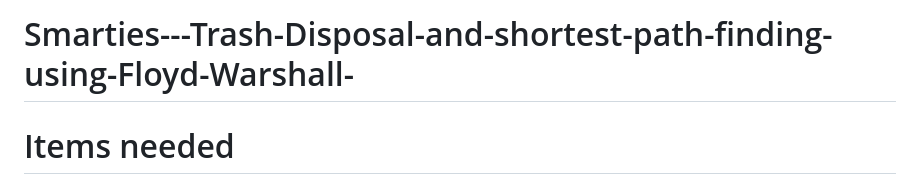
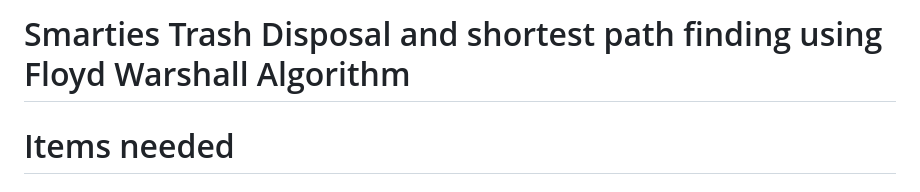
Before and after one commit to Divenesh/Smarties---Trash-Disposal-and-shortest-path-finding-using-Floyd-Warshall-, a Markdown page: README.md, the part around the change. GitHub-like rendering.

```diff
--- a/README.md
+++ b/README.md
@@ -1,4 +1,4 @@
-# Smarties---Trash-Disposal-and-shortest-path-finding-using-Floyd-Warshall-
+# Smarties Trash Disposal and shortest path finding using Floyd Warshall Algorithm
 
 <h1>Items needed</h1>
 <h3>1. Arduino Uno Rev3 X 2</h3>
```
